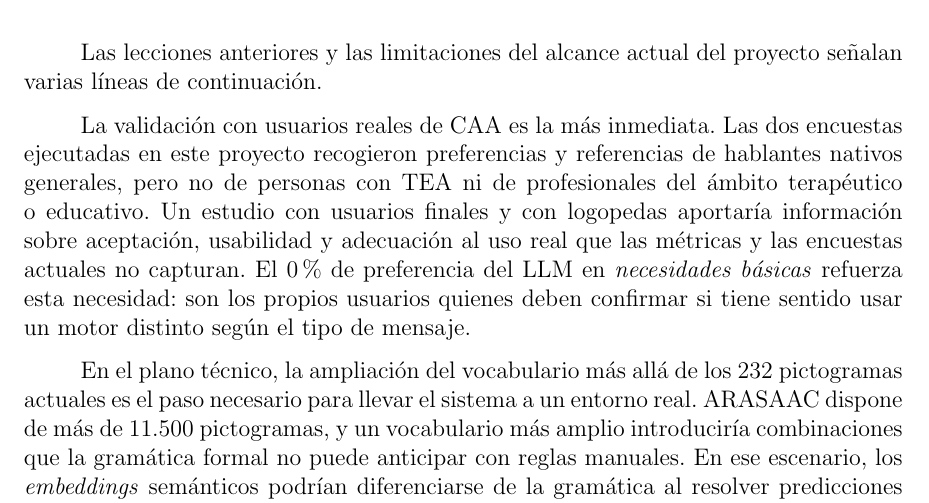
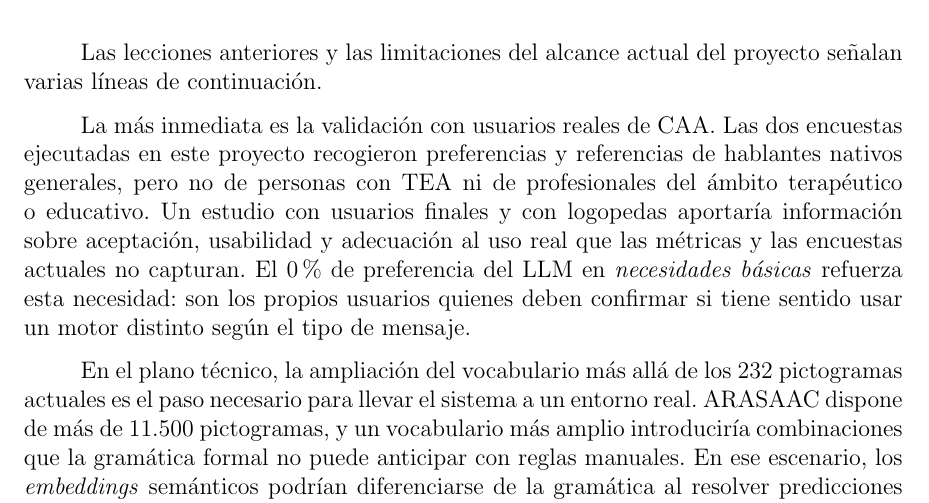
Before and after one commit to Lagaress/tfg-memory, a LaTeX document (main.tex, which reads sections/epilogue/conclusions.tex): part of page 92 of 119, cut so that both start at the same text. Compiled offline with pdfLaTeX.

Commit message:
Invert first future-work sentence for better flow
'La más inmediata es la validación...' connects better with the
intro sentence about 'varias líneas de continuación'.

Co-Authored-By: Claude Opus 4.7 <noreply@anthropic.com>

```diff
--- a/sections/epilogue/conclusions.tex
+++ b/sections/epilogue/conclusions.tex
@@ -36,7 +36,7 @@ Esa ventaja del LLM tiene una excepción notable. En la encuesta de naturalidad,
 
 Las lecciones anteriores y las limitaciones del alcance actual del proyecto señalan varias líneas de continuación.
 
-La validación con usuarios reales de CAA es la más inmediata. Las dos encuestas ejecutadas en este proyecto recogieron preferencias y referencias de hablantes nativos generales, pero no de personas con TEA ni de profesionales del ámbito terapéutico o educativo. Un estudio con usuarios finales y con logopedas aportaría información sobre aceptación, usabilidad y adecuación al uso real que las métricas y las encuestas actuales no capturan. El 0\% de preferencia del LLM en \textit{necesidades básicas} refuerza esta necesidad: son los propios usuarios quienes deben confirmar si tiene sentido usar un motor distinto según el tipo de mensaje.
+La más inmediata es la validación con usuarios reales de CAA. Las dos encuestas ejecutadas en este proyecto recogieron preferencias y referencias de hablantes nativos generales, pero no de personas con TEA ni de profesionales del ámbito terapéutico o educativo. Un estudio con usuarios finales y con logopedas aportaría información sobre aceptación, usabilidad y adecuación al uso real que las métricas y las encuestas actuales no capturan. El 0\% de preferencia del LLM en \textit{necesidades básicas} refuerza esta necesidad: son los propios usuarios quienes deben confirmar si tiene sentido usar un motor distinto según el tipo de mensaje.
 
 En el plano técnico, la ampliación del vocabulario más allá de los 232 pictogramas actuales es el paso necesario para llevar el sistema a un entorno real. ARASAAC dispone de más de 11.500 pictogramas, y un vocabulario más amplio introduciría combinaciones que la gramática formal no puede anticipar con reglas manuales. En ese escenario, los \textit{embeddings} semánticos podrían diferenciarse de la gramática al resolver predicciones que las reglas léxicas no cubren, y el LLM ganaría ventaja al manejar estructuras no previstas.
 
```
